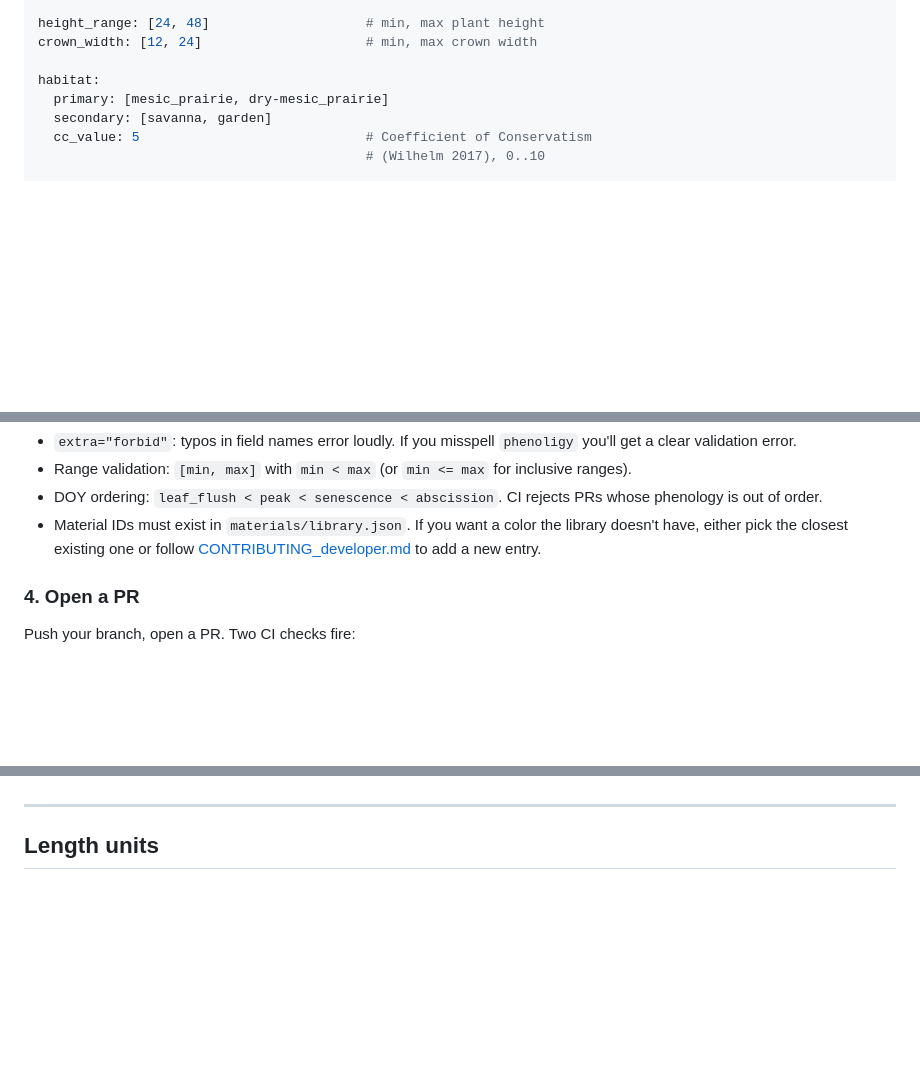
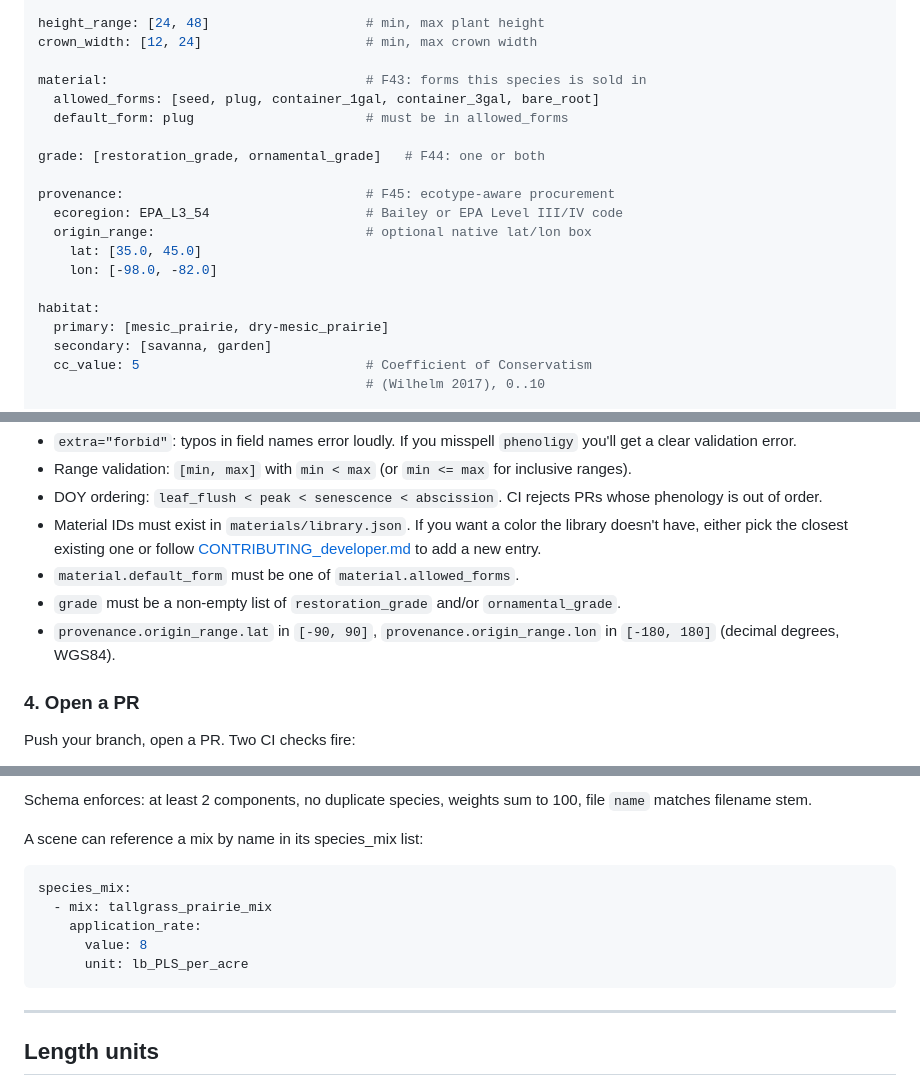
Before and after one commit to jrburke2/plantae, a Markdown page: CONTRIBUTING_botanist.md, 3 parts joined by grey strips. Drawn GitHub-style; blank space fills up the shorter version.

````diff
--- a/CONTRIBUTING_botanist.md
+++ b/CONTRIBUTING_botanist.md
@@ -79,6 +79,18 @@ units:
 height_range: [24, 48]                    # min, max plant height
 crown_width: [12, 24]                     # min, max crown width
 
+material:                                 # F43: forms this species is sold in
+  allowed_forms: [seed, plug, container_1gal, container_3gal, bare_root]
+  default_form: plug                      # must be in allowed_forms
+
+grade: [restoration_grade, ornamental_grade]   # F44: one or both
+
+provenance:                               # F45: ecotype-aware procurement
+  ecoregion: EPA_L3_54                    # Bailey or EPA Level III/IV code
+  origin_range:                           # optional native lat/lon box
+    lat: [35.0, 45.0]
+    lon: [-98.0, -82.0]
+
 habitat:
   primary: [mesic_prairie, dry-mesic_prairie]
   secondary: [savanna, garden]
@@ -138,6 +150,11 @@ The schema enforces:
   color the library doesn't have, either pick the closest existing one
   or follow [CONTRIBUTING_developer.md](CONTRIBUTING_developer.md) to
   add a new entry.
+- `material.default_form` must be one of `material.allowed_forms`.
+- `grade` must be a non-empty list of `restoration_grade` and/or
+  `ornamental_grade`.
+- `provenance.origin_range.lat` in `[-90, 90]`,
+  `provenance.origin_range.lon` in `[-180, 180]` (decimal degrees, WGS84).
 
 ### 4. Open a PR
 
@@ -173,3 +282,15 @@ re-comments per push.
+Schema enforces: at least 2 components, no duplicate species, weights
+sum to 100, file `name` matches filename stem.
+
+A scene can reference a mix by name in its species_mix list:
+
+```yaml
+species_mix:
+  - mix: tallgrass_prairie_mix
+    application_rate:
+      value: 8
+      unit: lb_PLS_per_acre
+```
 
 ---
 
````
Also changed, not shown: other parts of CONTRIBUTING_botanist.md (+92 -0 lines).
